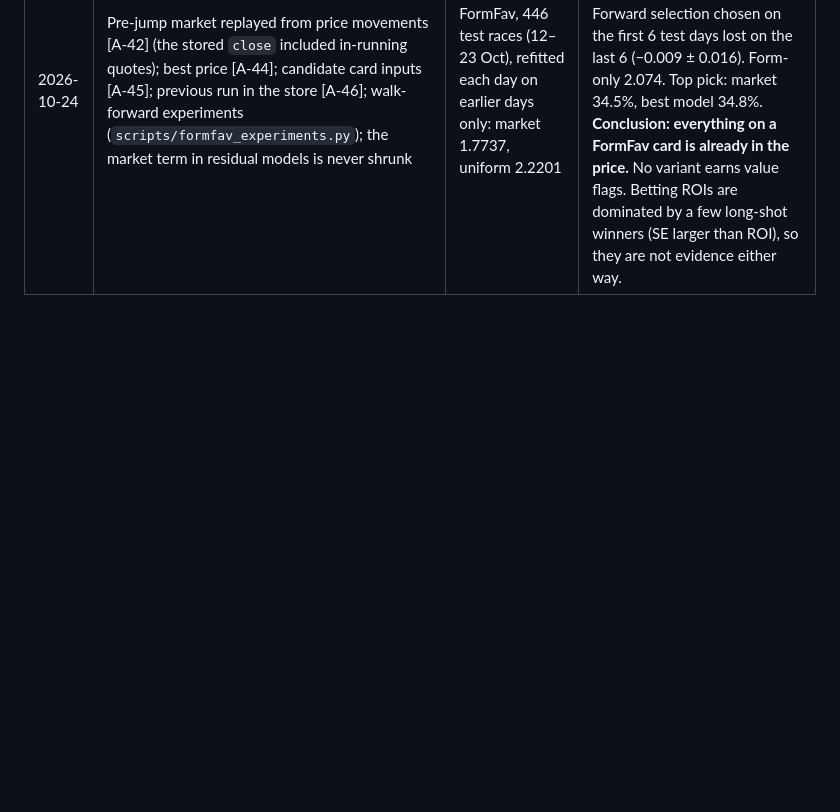
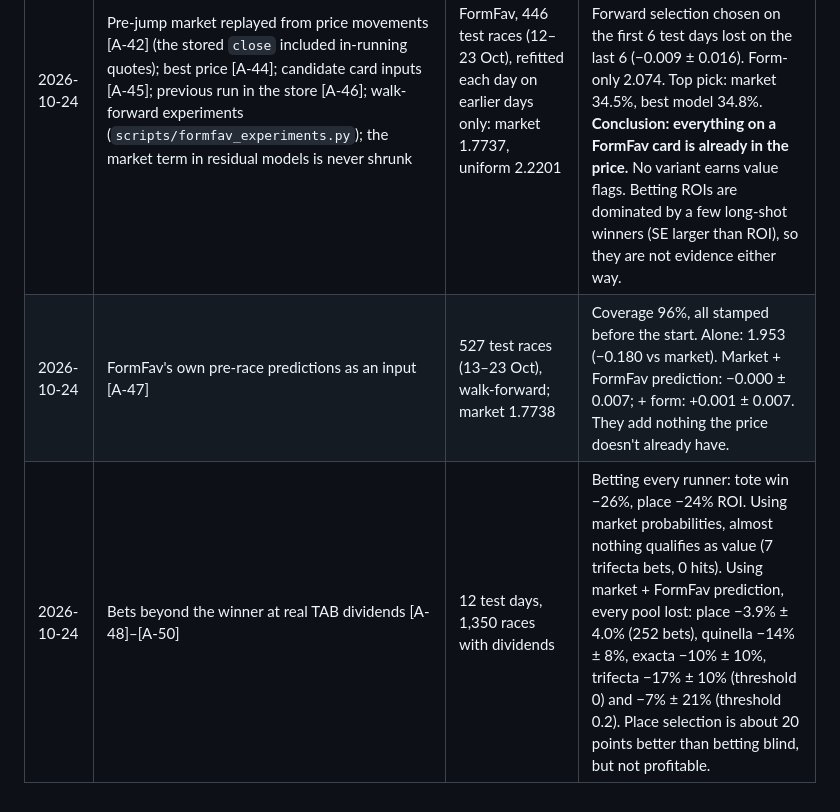
Before and after one commit to CaptainTeach123/PredictivePonies, a Markdown page: ASSUMPTIONS.md, the part around the change. Drawn GitHub-style; blank space fills up the shorter version.

Commit message:
Record FormFav-prediction and TAB bet-type backtest results
Co-Authored-By: Claude Opus 5.5 <noreply@anthropic.com>
Claude-Session: https://claude.ai/code/session_01G2XJjAV2oiYqV3jQj37p6Q

```diff
--- a/ASSUMPTIONS.md
+++ b/ASSUMPTIONS.md
@@ -81,3 +81,5 @@ the before/after backtest numbers in the *Change log* at the bottom.
 | 2026-10-24 | Foreign figures ignored [A-36]; speed-figure model imputes with the race-field median [A-07]; jump races are their own group [A-31]; figures of 0 or below treated as missing (-97 placeholder) [A-25] | 32 real TrackMaster cards (10/23 + 10/24) | TB head-to-head 60.3% right (market 63.6%), pairwise log loss 0.6548 vs market 0.6542; figure error 8.8 vs 9.7 (avg last 3). QH 68.3% (market 65.4%), 0.6006 vs 0.5986. Temperature TB 1.25, QH 0.75. |
 | 2026-10-24 | Model + market blend [A-37]/[A-38], trained on winner pairs; value flags need a win-pair gain over 2 SE [A-35] | 32 real cards, slice C (from mid-June/July) | All pairs: blend 0.631 vs market 0.654 (TB). Winner pairs: TB blend 0.5727 vs market 0.5740 (gain 0.0012 ± 0.0011, not significant; blend weights a = -0.005, b = 0.98). QH: too few winner pairs to fit a blend; model alone 0.589 vs market 0.498. Result: 0 value flags. The model orders the field well but adds no detectable winner information beyond the morning line yet. |
 | 2026-10-24 | Pre-jump market replayed from price movements [A-42] (the stored `close` included in-running quotes); best price [A-44]; candidate card inputs [A-45]; previous run in the store [A-46]; walk-forward experiments (`scripts/formfav_experiments.py`); the market term in residual models is never shrunk | FormFav, 446 test races (12–23 Oct), refitted each day on earlier days only: market 1.7737, uniform 2.2201 | Best variant: form features + market log prob, +0.000 ± 0.008 per race vs the market. More inputs overfit (all candidates −0.004 to −0.022). Forward selection chosen on the first 6 test days lost on the last 6 (−0.009 ± 0.016). Form-only 2.074. Top pick: market 34.5%, best model 34.8%. **Conclusion: everything on a FormFav card is already in the price.** No variant earns value flags. Betting ROIs are dominated by a few long-shot winners (SE larger than ROI), so they are not evidence either way. |
+| 2026-10-24 | FormFav's own pre-race predictions as an input [A-47] | 527 test races (13–23 Oct), walk-forward; market 1.7738 | Coverage 96%, all stamped before the start. Alone: 1.953 (−0.180 vs market). Market + FormFav prediction: −0.000 ± 0.007; + form: +0.001 ± 0.007. They add nothing the price doesn't already have. |
+| 2026-10-24 | Bets beyond the winner at real TAB dividends [A-48]–[A-50] | 12 test days, 1,350 races with dividends | Betting every runner: tote win −26%, place −24% ROI. Using market probabilities, almost nothing qualifies as value (7 trifecta bets, 0 hits). Using market + FormFav prediction, every pool lost: place −3.9% ± 4.0% (252 bets), quinella −14% ± 8%, exacta −10% ± 10%, trifecta −17% ± 10% (threshold 0) and −7% ± 21% (threshold 0.2). Place selection is about 20 points better than betting blind, but not profitable. |
```
